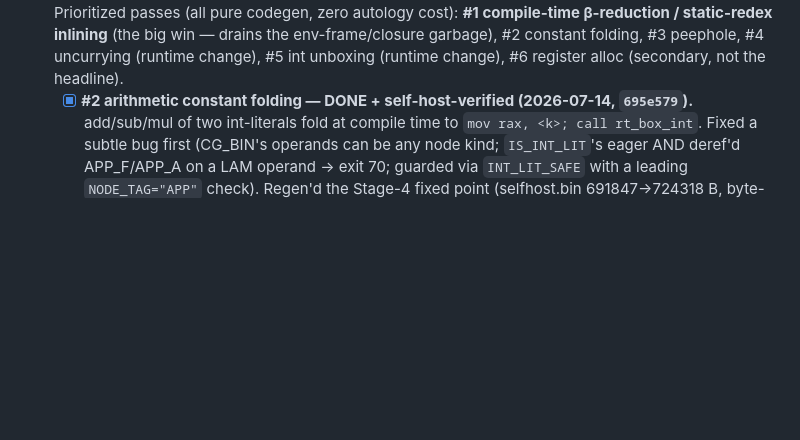
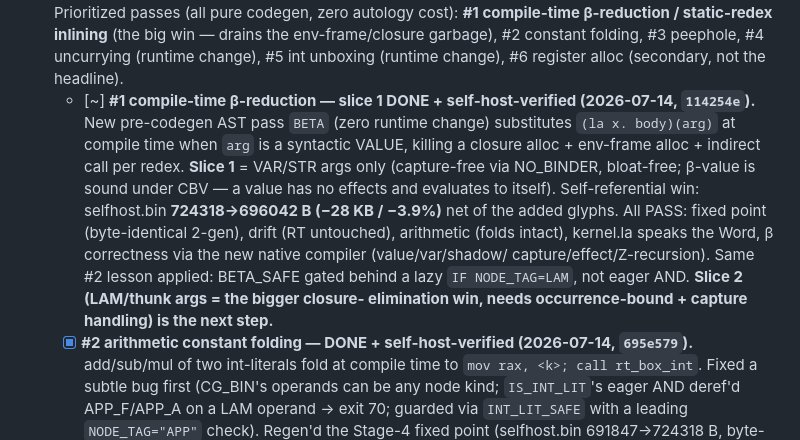
Before and after one commit to ErikHarvard/LogOS, a Markdown page: ROADMAP.md, the part around the change. Drawn GitHub-style; blank space fills up the shorter version.

Commit message:
docs(roadmap): record #1 β-reduction slice 1 DONE (selfhost 724318->696042 B)
Co-Authored-By: Claude Opus 4.8 <noreply@anthropic.com>

```diff
--- a/ROADMAP.md
+++ b/ROADMAP.md
@@ -71,6 +71,18 @@ honestly in the distance.
       big win — drains the env-frame/closure garbage), #2 constant folding, #3 peephole,
       #4 uncurrying (runtime change), #5 int unboxing (runtime change), #6 register alloc
       (secondary, not the headline).
+  - [~] **#1 compile-time β-reduction — slice 1 DONE + self-host-verified (2026-07-14,
+        `114254e`).** New pre-codegen AST pass `BETA` (zero runtime change) substitutes
+        `(la x. body)(arg)` at compile time when `arg` is a syntactic VALUE, killing a
+        closure alloc + env-frame alloc + indirect call per redex. **Slice 1** = VAR/STR
+        args only (capture-free via NO_BINDER, bloat-free; β-value is sound under CBV —
+        a value has no effects and evaluates to itself). Self-referential win: selfhost.bin
+        **724318→696042 B (−28 KB / −3.9%)** net of the added glyphs. All PASS: fixed point
+        (byte-identical 2-gen), drift (RT untouched), arithmetic (folds intact), kernel.la
+        speaks the Word, β correctness via the new native compiler (value/var/shadow/
+        capture/effect/Z-recursion). Same #2 lesson applied: BETA_SAFE gated behind a lazy
+        `IF NODE_TAG=LAM`, not eager AND. **Slice 2 (LAM/thunk args = the bigger closure-
+        elimination win, needs occurrence-bound + capture handling) is the next step.**
   - [x] **#2 arithmetic constant folding — DONE + self-host-verified (2026-07-14,
         `695e579`).** add/sub/mul of two int-literals fold at compile time to `mov rax,
         <k>; call rt_box_int`. Fixed a subtle bug first (CG_BIN's operands can be any
```
